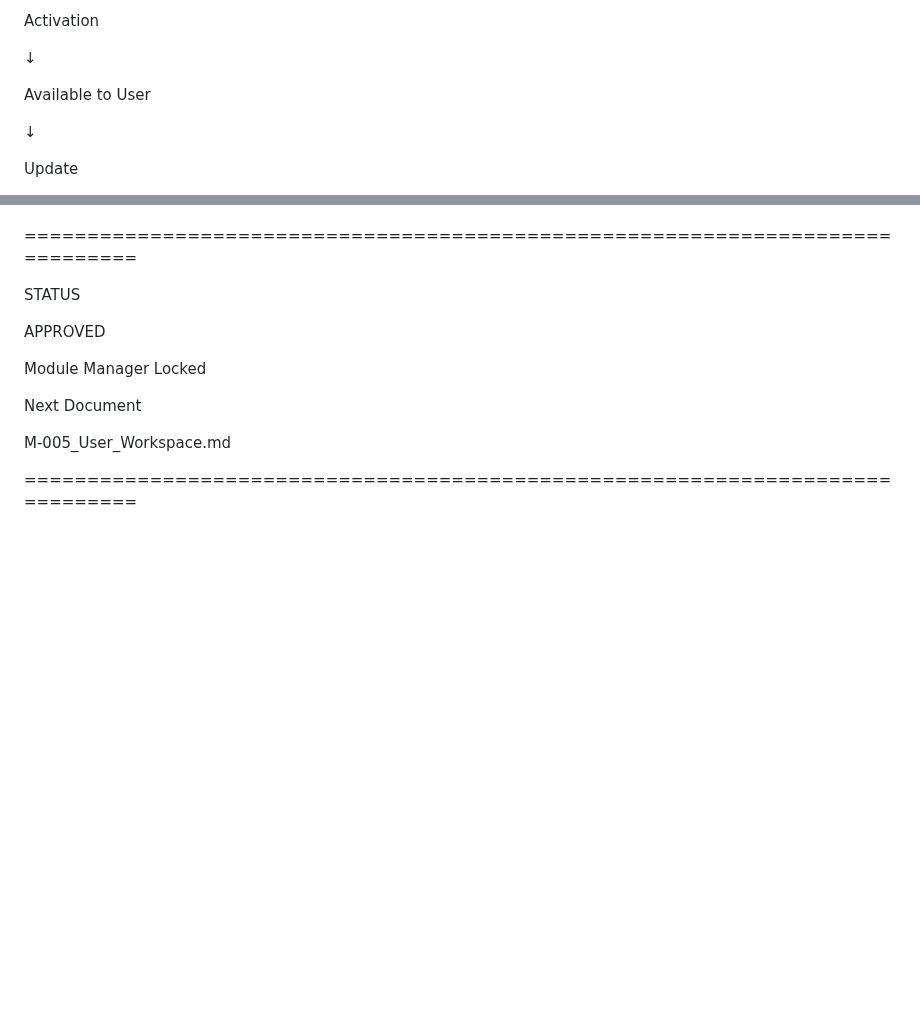
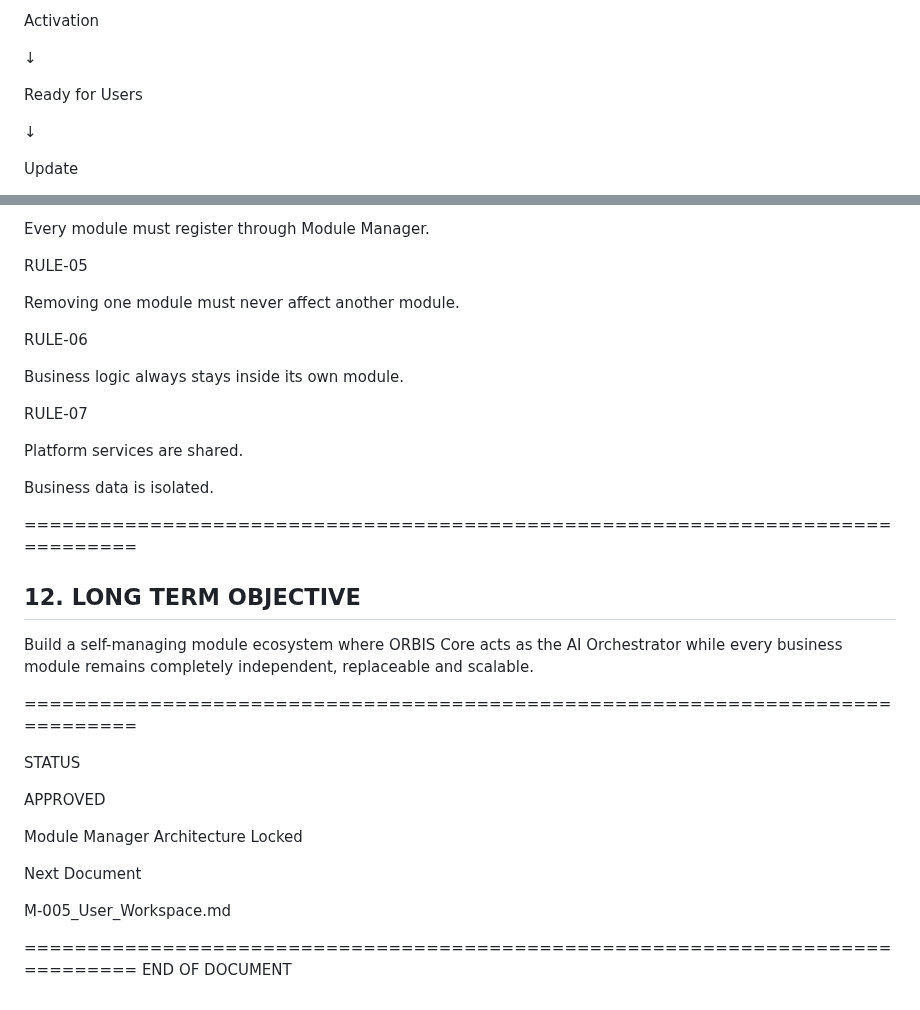
Before and after one commit to orbisaideveloper/orbis, a Markdown page: docs/Modules/M-004_Module_Manager.md, 2 parts joined by grey strips. Drawn GitHub-style; blank space fills up the shorter version.

```diff
--- a/docs/Modules/M-004_Module_Manager.md
+++ b/docs/Modules/M-004_Module_Manager.md
@@ -74,7 +83,7 @@ Activation
 
 ↓
 
-Available to User
+Ready for Users
 
 ↓
 
@@ -225,3 +292,26 @@ orchestrator while every business module remains independent.
+Every module must register through Module Manager.
+
+RULE-05
+
+Removing one module must never affect another module.
+
+RULE-06
+
+Business logic always stays inside its own module.
+
+RULE-07
+
+Platform services are shared.
+
+Business data is isolated.
+
+==============================================================================
+
+## 12. LONG TERM OBJECTIVE
+
+Build a self-managing module ecosystem where ORBIS Core acts as the AI
+Orchestrator while every business module remains completely independent,
+replaceable and scalable.
 
 ==============================================================================
 
@@ -229,10 +319,11 @@ STATUS
 
 APPROVED
 
-Module Manager Locked
+Module Manager Architecture Locked
 
 Next Document
 
 M-005_User_Workspace.md
 
 ==============================================================================
+END OF DOCUMENT
```
Also changed, not shown: other parts of docs/Modules/M-004_Module_Manager.md (+108 -41 lines).
